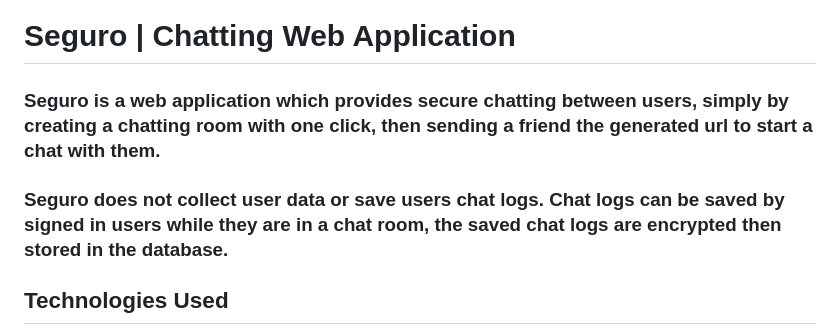
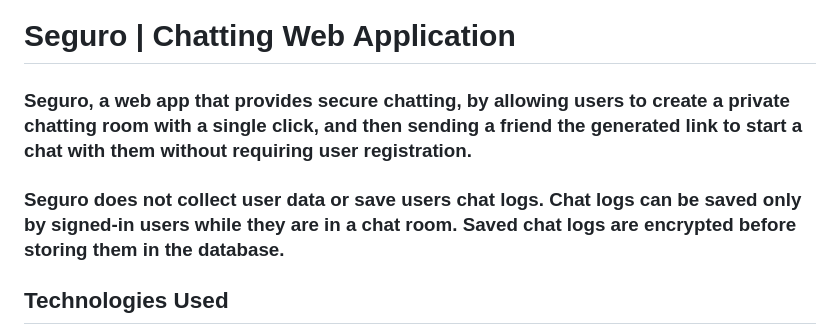
Before and after one commit to Osama-NA/Private-Chatting-Web-App, a Markdown page: README.md, the part around the change. GitHub-like rendering.

```diff
--- a/README.md
+++ b/README.md
@@ -1,8 +1,8 @@
 # Seguro  | Chatting Web Application
 
-### Seguro is a web application which provides secure chatting between users, simply by creating a chatting room with one click, then sending a friend the generated url to start a chat with them.
+### Seguro, a web app that provides secure chatting, by allowing users to create a private chatting room with a single click, and then sending a friend the generated link to start a chat with them without requiring user registration.
 
-### Seguro does not collect user data or save users chat logs. Chat logs can be saved by signed in users while they are in a chat room, the saved chat logs are encrypted then stored in the database.
+### Seguro does not collect user data or save users chat logs. Chat logs can be saved only by signed-in users while they are in a chat room. Saved chat logs are encrypted before storing them in the database.
 
 ## Technologies Used
 
```
